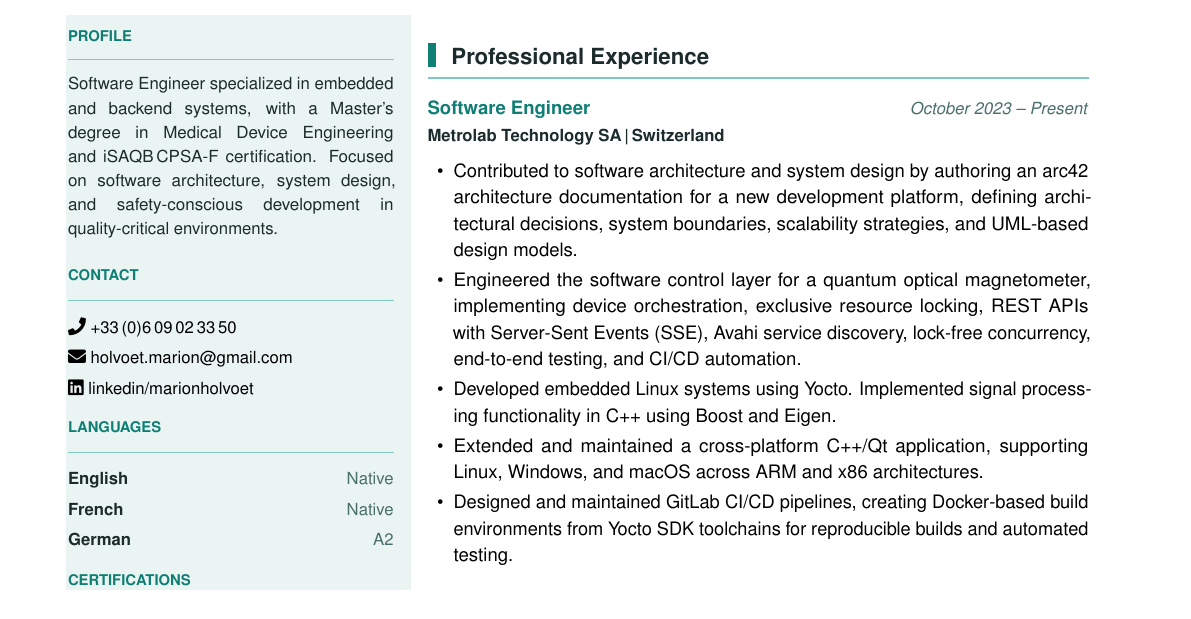
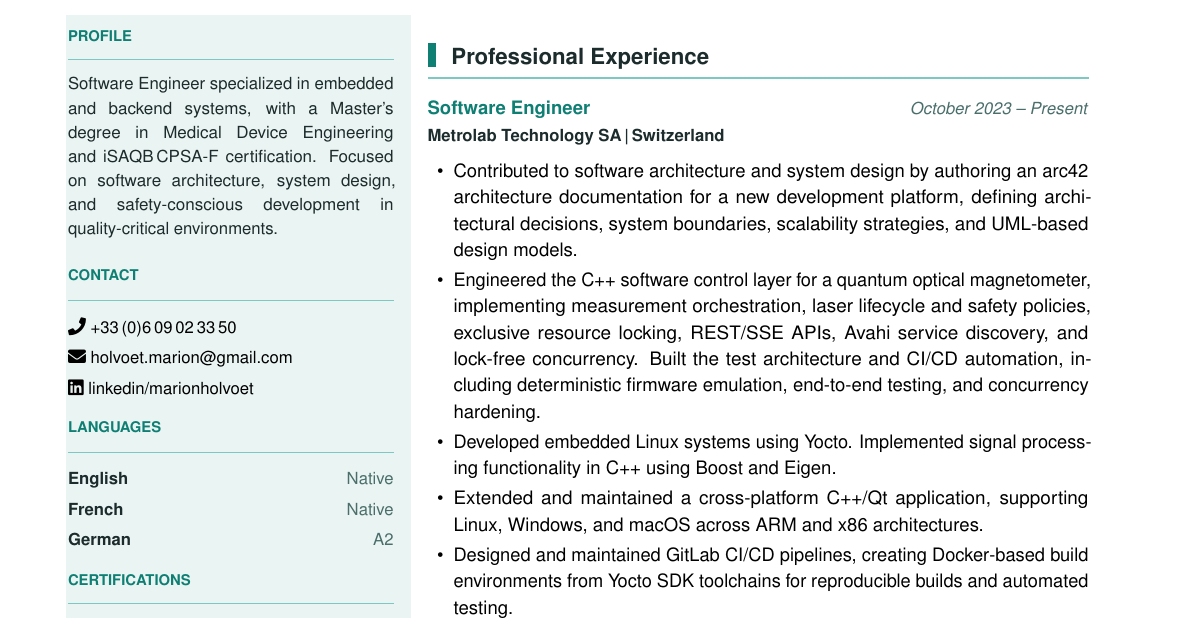
Before and after one commit to MarionHolvoet/CV, a LaTeX CV (CV_Marion_Holvoet.tex): part of page 1 of 2, cut so that both start at the same text. Compiled offline with pdfLaTeX.

Commit message:
Update nvd description

```diff
--- a/CV_Marion_Holvoet.tex
+++ b/CV_Marion_Holvoet.tex
@@ -202,7 +202,7 @@ and safety-conscious development in quality-critical environments.\par\vspace{4p
 
 \expentry{Software Engineer}{Metrolab Technology SA\,|\,Switzerland}{October 2023 -- Present}{%
   \item Contributed to software architecture and system design by authoring an arc42 architecture documentation for a new development platform, defining architectural decisions, system boundaries, scalability strategies, and UML-based design models.
-  \item Engineered the software control layer for a quantum optical magnetometer, implementing device orchestration, exclusive resource locking, REST APIs with Server-Sent Events (SSE), Avahi service discovery, lock-free concurrency, end-to-end testing, and CI/CD automation.
+  \item Engineered the C++ software control layer for a quantum optical magnetometer, implementing measurement orchestration, laser lifecycle and safety policies, exclusive resource locking, REST/SSE APIs, Avahi service discovery, and lock-free concurrency. Built the test architecture and CI/CD automation, including deterministic firmware emulation, end-to-end testing, and concurrency hardening.
   \item Developed embedded Linux systems using Yocto. Implemented signal processing functionality in C++ using Boost and Eigen.
   \item Extended and maintained a cross-platform C++/Qt application, supporting Linux, Windows, and macOS across ARM and x86 architectures.
   \item Designed and maintained GitLab CI/CD pipelines, creating Docker-based build environments from Yocto SDK toolchains for reproducible builds and automated testing.
```
